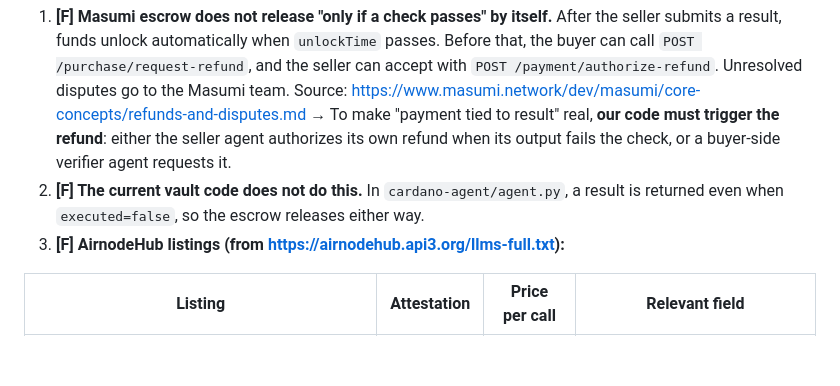
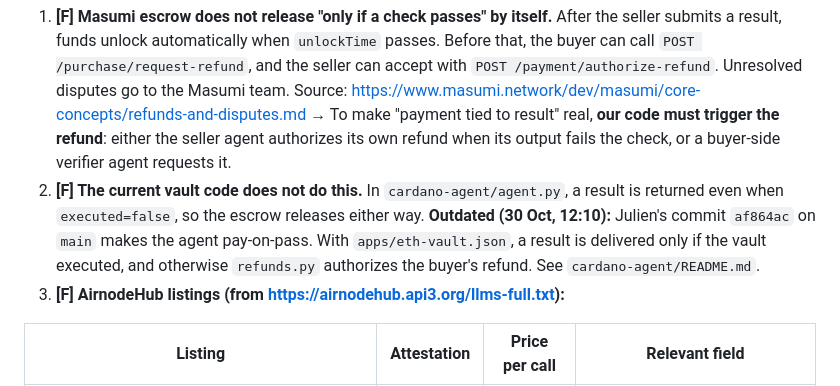
Before and after one commit to julienlmu/tumblockchain-powerpuffboys, a Markdown page: docs/decision-sheet.md, the part around the change. GitHub-like rendering; blank space fills up the shorter version.

```diff
--- a/docs/decision-sheet.md
+++ b/docs/decision-sheet.md
@@ -11,6 +11,7 @@ Legend: **[F]** = fact, checked against a source today. **[I]** = inference or j
    Source: https://www.masumi.network/dev/masumi/core-concepts/refunds-and-disputes.md
    → To make "payment tied to result" real, **our code must trigger the refund**: either the seller agent authorizes its own refund when its output fails the check, or a buyer-side verifier agent requests it.
 2. **[F] The current vault code does not do this.** In `cardano-agent/agent.py`, a result is returned even when `executed=false`, so the escrow releases either way.
+   **Outdated (30 Oct, 12:10):** Julien's commit `af864ac` on `main` makes the agent pay-on-pass. With `apps/eth-vault.json`, a result is delivered only if the vault executed, and otherwise `refunds.py` authorizes the buyer's refund. See `cardano-agent/README.md`.
 3. **[F] AirnodeHub listings (from https://airnodehub.api3.org/llms-full.txt):**
 
 | Listing | Attestation | Price per call | Relevant field |
```
Also changed, not shown: docs/status/batu.md (+5 -0 lines).
